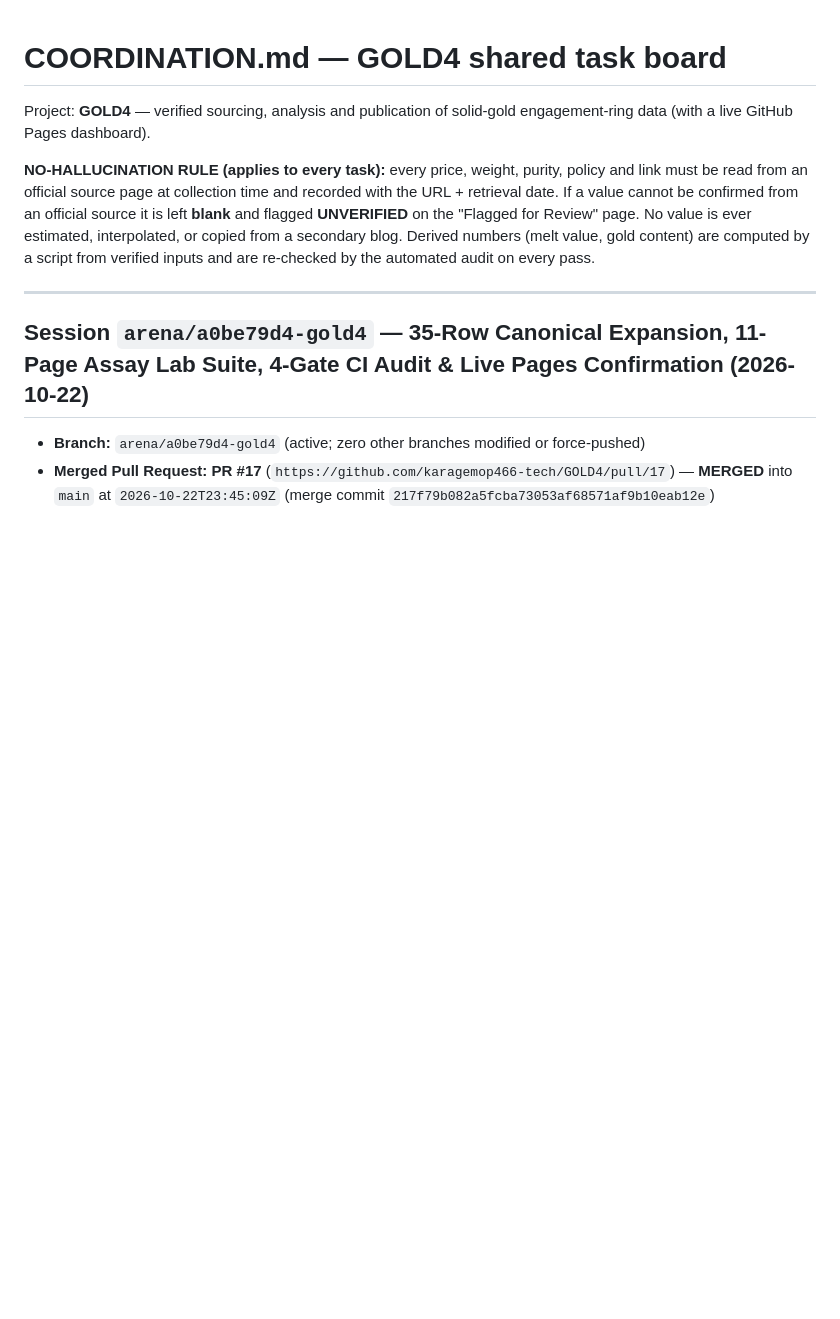
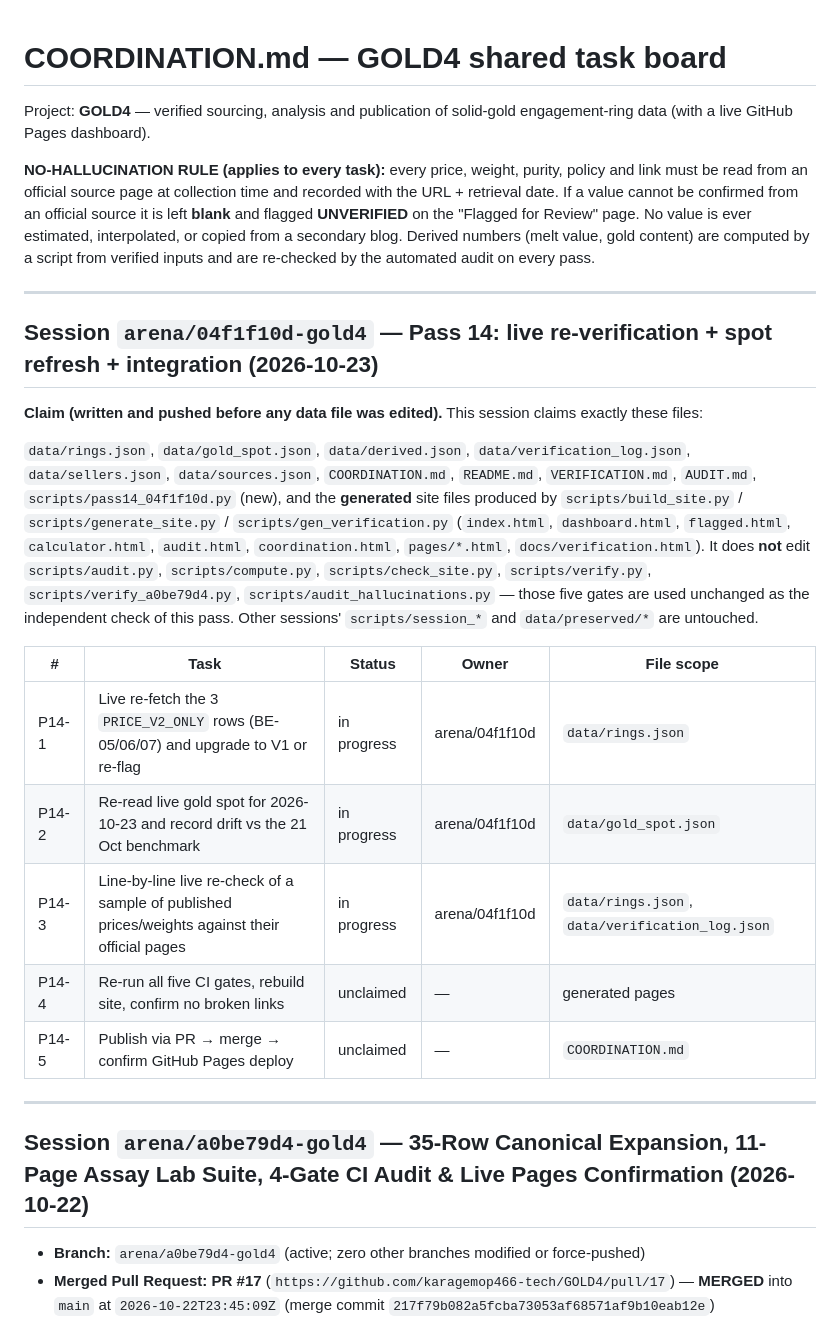
Before and after one commit to karagemop466-tech/GOLD4, a Markdown page: COORDINATION.md, the part around the change. Rendered like a GitHub page; blank space fills up the shorter version.

Commit message:
coordination: claim Pass 14 scope for session arena/04f1f10d-gold4
Co-authored-by: arena-agent <297053741+arena-agent@users.noreply.github.com>

```diff
--- a/COORDINATION.md
+++ b/COORDINATION.md
@@ -3,6 +3,29 @@
 Project: **GOLD4** — verified sourcing, analysis and publication of solid-gold engagement-ring data (with a live GitHub Pages dashboard).
 
 **NO-HALLUCINATION RULE (applies to every task):** every price, weight, purity, policy and link must be read from an official source page at collection time and recorded with the URL + retrieval date. If a value cannot be confirmed from an official source it is left **blank** and flagged **UNVERIFIED** on the "Flagged for Review" page. No value is ever estimated, interpolated, or copied from a secondary blog. Derived numbers (melt value, gold content) are computed by a script from verified inputs and are re-checked by the automated audit on every pass.
+
+---
+
+## Session `arena/04f1f10d-gold4` — Pass 14: live re-verification + spot refresh + integration (2026-10-23)
+
+**Claim (written and pushed before any data file was edited).** This session claims exactly these files:
+
+`data/rings.json`, `data/gold_spot.json`, `data/derived.json`, `data/verification_log.json`, `data/sellers.json`,
+`data/sources.json`, `COORDINATION.md`, `README.md`, `VERIFICATION.md`, `AUDIT.md`,
+`scripts/pass14_04f1f10d.py` (new), and the **generated** site files produced by `scripts/build_site.py` /
+`scripts/generate_site.py` / `scripts/gen_verification.py` (`index.html`, `dashboard.html`, `flagged.html`,
+`calculator.html`, `audit.html`, `coordination.html`, `pages/*.html`, `docs/verification.html`).
+It does **not** edit `scripts/audit.py`, `scripts/compute.py`, `scripts/check_site.py`, `scripts/verify.py`,
+`scripts/verify_a0be79d4.py`, `scripts/audit_hallucinations.py` — those five gates are used unchanged as the
+independent check of this pass. Other sessions' `scripts/session_*` and `data/preserved/*` are untouched.
+
+| # | Task | Status | Owner | File scope |
+|---|------|--------|-------|-----------|
+| P14-1 | Live re-fetch the 3 `PRICE_V2_ONLY` rows (BE-05/06/07) and upgrade to V1 or re-flag | in progress | arena/04f1f10d | `data/rings.json` |
+| P14-2 | Re-read live gold spot for 2026-10-23 and record drift vs the 21 Oct benchmark | in progress | arena/04f1f10d | `data/gold_spot.json` |
+| P14-3 | Line-by-line live re-check of a sample of published prices/weights against their official pages | in progress | arena/04f1f10d | `data/rings.json`, `data/verification_log.json` |
+| P14-4 | Re-run all five CI gates, rebuild site, confirm no broken links | unclaimed | — | generated pages |
+| P14-5 | Publish via PR → merge → confirm GitHub Pages deploy | unclaimed | — | `COORDINATION.md` |
 
 ---
 
```
